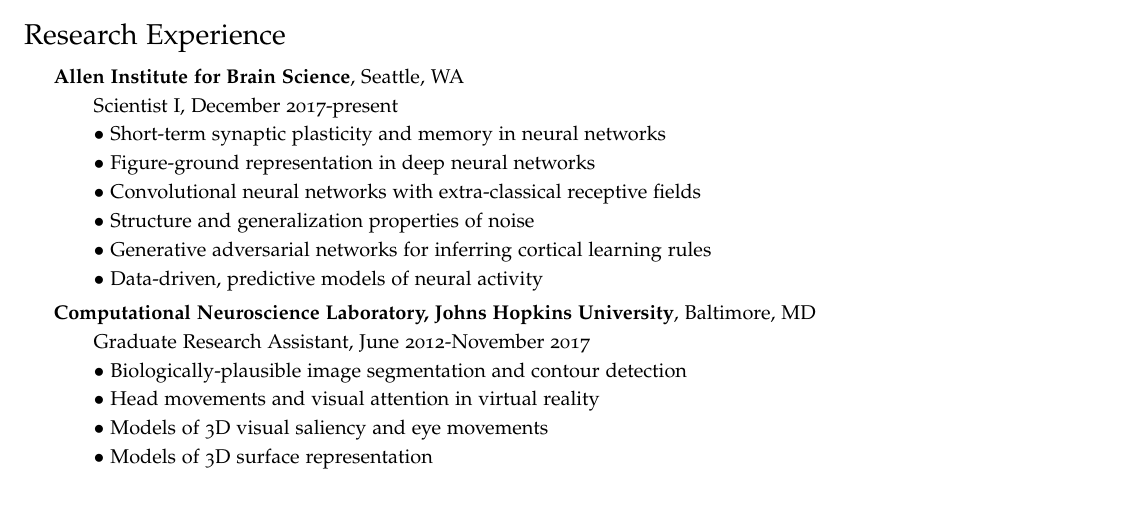
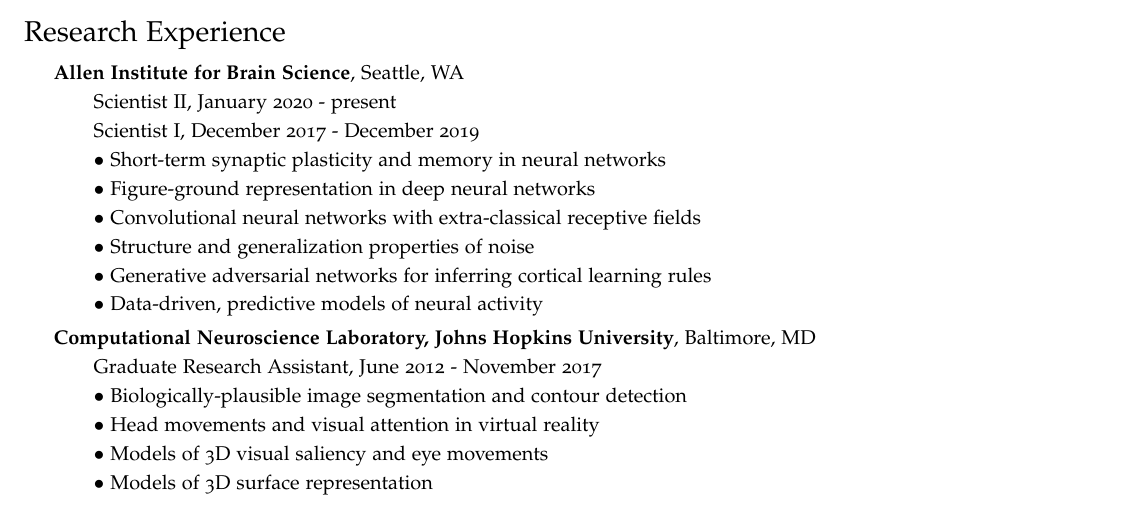
Before and after one commit to brianhhu/CV, a LaTeX CV (CV_Brian_Hu.tex): part of page 1 of 2, cut so that both start at the same text. Compiled offline with pdfLaTeX.

Commit message:
Update Sci II role

```diff
--- a/CV_Brian_Hu.tex
+++ b/CV_Brian_Hu.tex
@@ -140,8 +140,9 @@
 \section*{Research Experience}
 \vspace{-0.05in}
 \begin{itemize}
-  \item \textbf{Allen Institute for Brain Science}, Seattle, WA
-  \subitem Scientist I, December 2017-present
+\item \textbf{Allen Institute for Brain Science}, Seattle, WA
+  \subitem Scientist II, January 2020 - present
+  \subitem Scientist I, December 2017 - December 2019
   \subitem$\bullet$ Short-term synaptic plasticity and memory in neural networks
   \subitem$\bullet$ Figure-ground representation in deep neural networks
   \subitem$\bullet$ Convolutional neural networks with extra-classical receptive fields
```
Also changed, not shown: CV_Brian_Hu.pdf, CV_Brian_Hu.tex (2 more changed lines).
